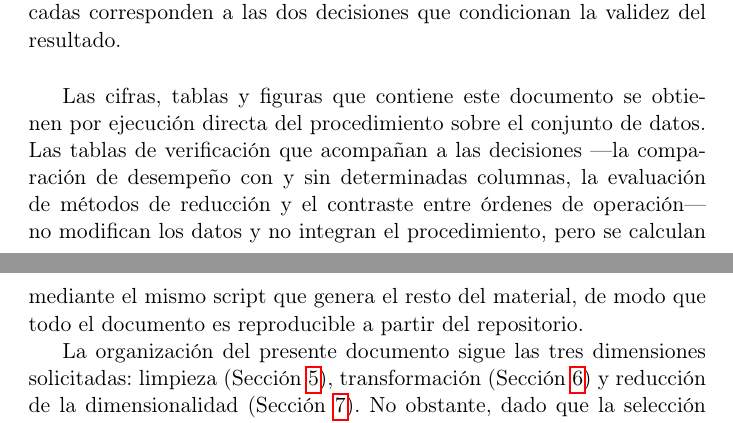
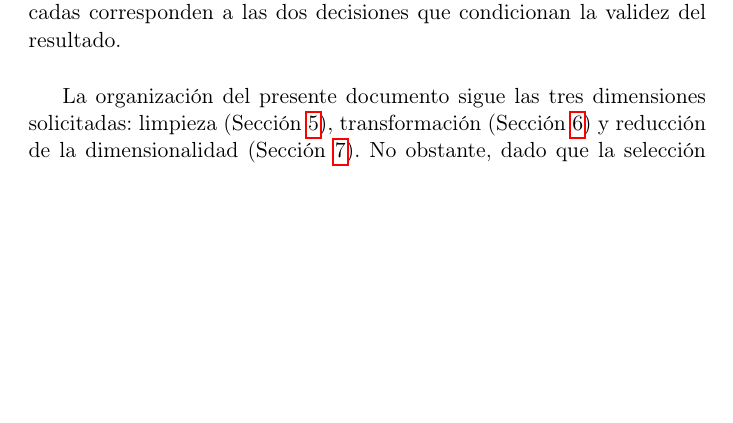
Before and after one commit to JozMdz/Realidad_Virtual, a LaTeX document (documentos/01_preprocesamiento.tex): two parts of pages 4 and 5 of 26 before the commit and part of page 4 of 26 after it, the two joined at a grey line, cut so that both start at the same text, the shorter picture padded with empty space. Compiled offline with pdfLaTeX.

Commit message:
Retira del documento la nota sobre el material de apoyo
El documento es la entrega academica y describe el preprocesamiento
aplicado al conjunto de datos. La nota mencionaba la herramienta que
produce las tablas, que es andamiaje de preparacion y no parte del
trabajo documentado.

Co-Authored-By: Claude Opus 5 <noreply@anthropic.com>
Claude-Session: https://claude.ai/code/session_01JR7vQFhyn7McYYj5jTHVNT

```diff
--- a/documentos/01_preprocesamiento.tex
+++ b/documentos/01_preprocesamiento.tex
@@ -64,13 +64,6 @@ procedimiento.
 decisiones que condicionan la validez del resultado.}
 \label{fig:flujo}
 \end{figure}
-
-Las cifras, tablas y figuras que contiene este documento se obtienen por ejecución directa del
-procedimiento sobre el conjunto de datos. Las tablas de verificación que acompañan a las
-decisiones —la comparación de desempeño con y sin determinadas columnas, la evaluación de métodos
-de reducción y el contraste entre órdenes de operación— no modifican los datos y no integran el
-procedimiento, pero se calculan mediante el mismo script que genera el resto del material, de modo
-que todo el documento es reproducible a partir del repositorio.
 
 La organización del presente documento sigue las tres dimensiones solicitadas: limpieza
 (Sección \ref{sec:limpieza}), transformación (Sección \ref{sec:transformacion}) y reducción de la
```
